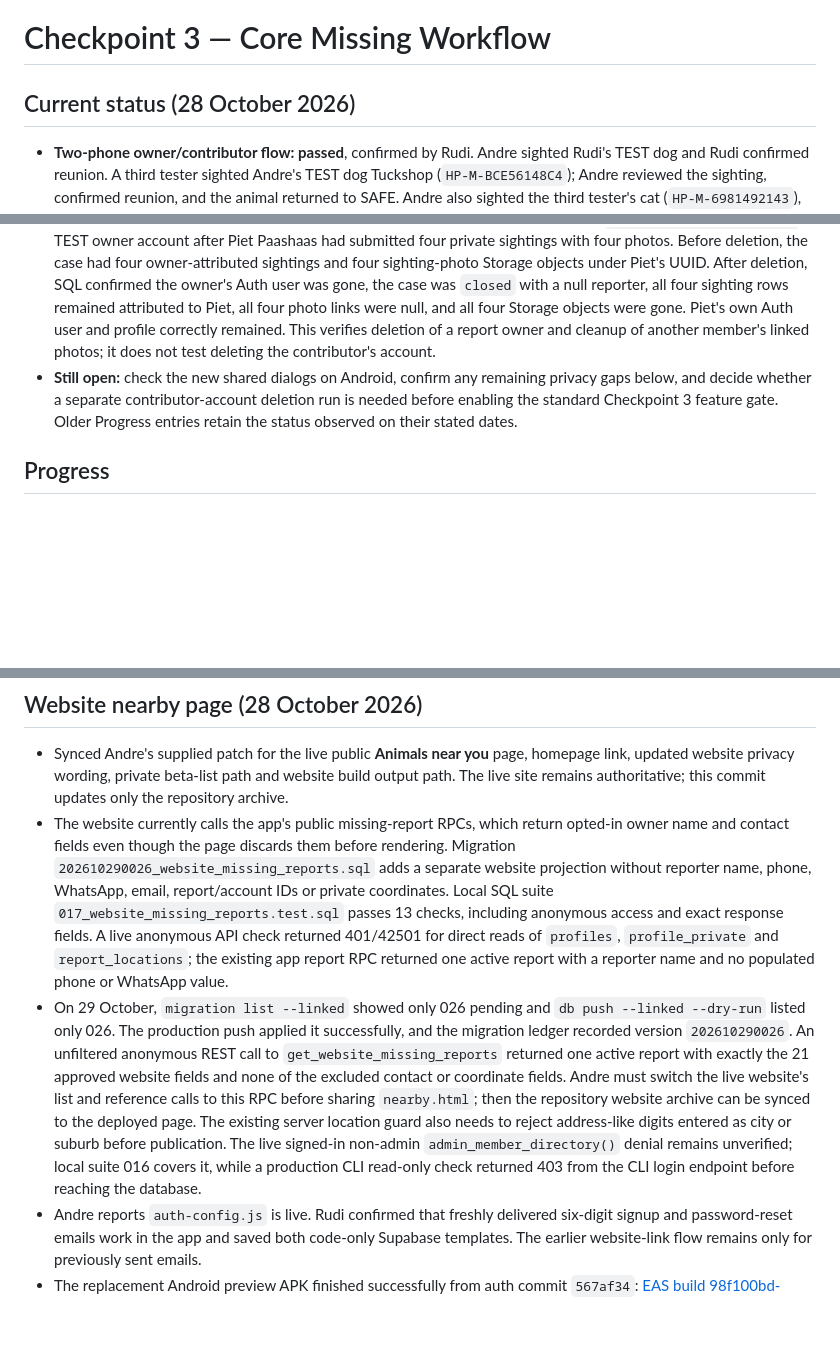
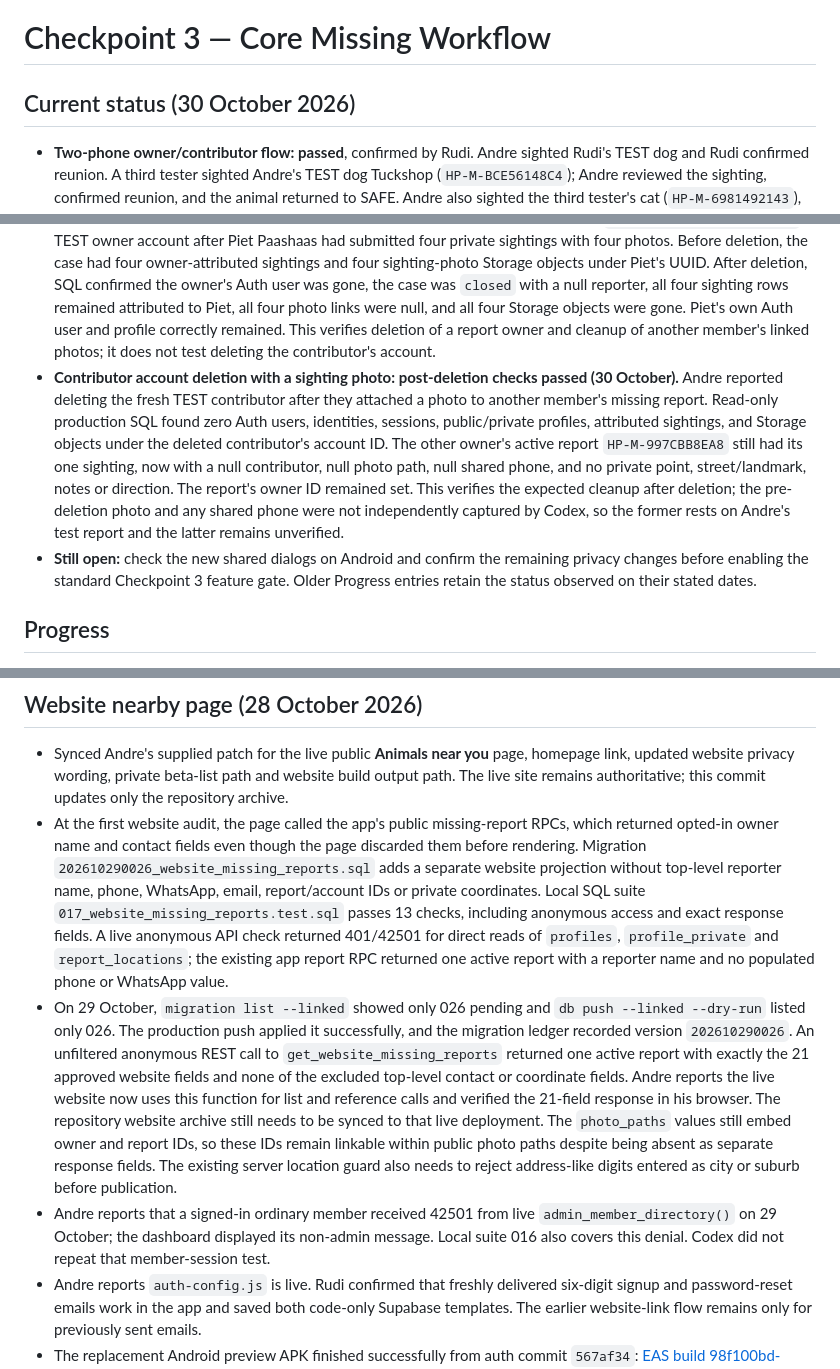
Before and after one commit to RudiJonker/homeward-paws, a Markdown page: docs/checkpoints/CHECKPOINT_3.md, 3 parts joined by grey strips. Drawn GitHub-style; blank space fills up the shorter version.

Commit message:
Record contributor deletion verification and live privacy checks

```diff
--- a/docs/checkpoints/CHECKPOINT_3.md
+++ b/docs/checkpoints/CHECKPOINT_3.md
@@ -1,13 +1,14 @@
 # Checkpoint 3 — Core Missing Workflow
 
-## Current status (28 October 2026)
+## Current status (30 October 2026)
 
 - **Two-phone owner/contributor flow: passed**, confirmed by Rudi. Andre sighted Rudi's TEST dog and Rudi confirmed reunion. A third tester sighted Andre's TEST dog Tuckshop (`HP-M-BCE56148C4`); Andre reviewed the sighting, confirmed reunion, and the animal returned to SAFE. Andre also sighted the third tester's cat (`HP-M-6981492143`), and that owner completed reunion. These runs covered both owner and contributor roles on separate phones and a second animal type.
 - An owner search update was published and seen in the public and owner timelines on 26 October, but was not part of the 28 October two-phone runs. Repeat it during the next TEST concern run so the full roadmap sequence is covered together.
 - **TEST content concern: passed.** Report `HP-M-55D41956DE` received one alert concern and two concerns about the same photo from different test accounts, all with reason `inaccurate` and status `submitted`. Rudi repeated the same photo concern from the same account; a read-only SQL Editor query still returned the same three row IDs and creation times, confirming no duplicate row was added. The app displayed its private success state.
 - **T2 account deletion: core cleanup passed.** Read-only SQL Editor counts before deletion showed one Auth user, profile, private profile and animal, two attributed reports, and two Storage objects under T2's UUID; after in-app deletion all eight tracked counts were zero. T2 had no attributed sightings before deletion, so this run alone did not test cleanup of a photo uploaded by another member to a deleted owner's report. The separate `rudijonker+hp4@gmail.com` run below covers that case.
 - **Published report owner deletion with contributor photos: passed.** Rudi deleted the `rudijonker+hp4@gmail.com` TEST owner account after Piet Paashaas had submitted four private sightings with four photos. Before deletion, the case had four owner-attributed sightings and four sighting-photo Storage objects under Piet's UUID. After deletion, SQL confirmed the owner's Auth user was gone, the case was `closed` with a null reporter, all four sighting rows remained attributed to Piet, all four photo links were null, and all four Storage objects were gone. Piet's own Auth user and profile correctly remained. This verifies deletion of a report owner and cleanup of another member's linked photos; it does not test deleting the contributor's account.
-- **Still open:** check the new shared dialogs on Android, confirm any remaining privacy gaps below, and decide whether a separate contributor-account deletion run is needed before enabling the standard Checkpoint 3 feature gate. Older Progress entries retain the status observed on their stated dates.
+- **Contributor account deletion with a sighting photo: post-deletion checks passed (30 October).** Andre reported deleting the fresh TEST contributor after they attached a photo to another member's missing report. Read-only production SQL found zero Auth users, identities, sessions, public/private profiles, attributed sightings, and Storage objects under the deleted contributor's account ID. The other owner's active report `HP-M-997CBB8EA8` still had its one sighting, now with a null contributor, null photo path, null shared phone, and no private point, street/landmark, notes or direction. The report's owner ID remained set. This verifies the expected cleanup after deletion; the pre-deletion photo and any shared phone were not independently captured by Codex, so the former rests on Andre's test report and the latter remains unverified.
+- **Still open:** check the new shared dialogs on Android and confirm the remaining privacy changes before enabling the standard Checkpoint 3 feature gate. Older Progress entries retain the status observed on their stated dates.
 
 ## Progress
 
@@ -84,8 +85,9 @@
 ## Website nearby page (28 October 2026)
 
 - Synced Andre's supplied patch for the live public **Animals near you** page, homepage link, updated website privacy wording, private beta-list path and website build output path. The live site remains authoritative; this commit updates only the repository archive.
-- The website currently calls the app's public missing-report RPCs, which return opted-in owner name and contact fields even though the page discards them before rendering. Migration `202610290026_website_missing_reports.sql` adds a separate website projection without reporter name, phone, WhatsApp, email, report/account IDs or private coordinates. Local SQL suite `017_website_missing_reports.test.sql` passes 13 checks, including anonymous access and exact response fields. A live anonymous API check returned 401/42501 for direct reads of `profiles`, `profile_private` and `report_locations`; the existing app report RPC returned one active report with a reporter name and no populated phone or WhatsApp value.
-- On 29 October, `migration list --linked` showed only 026 pending and `db push --linked --dry-run` listed only 026. The production push applied it successfully, and the migration ledger recorded version `202610290026`. An unfiltered anonymous REST call to `get_website_missing_reports` returned one active report with exactly the 21 approved website fields and none of the excluded contact or coordinate fields. Andre must switch the live website's list and reference calls to this RPC before sharing `nearby.html`; then the repository website archive can be synced to the deployed page. The existing server location guard also needs to reject address-like digits entered as city or suburb before publication. The live signed-in non-admin `admin_member_directory()` denial remains unverified; local suite 016 covers it, while a production CLI read-only check returned 403 from the CLI login endpoint before reaching the database.
+- At the first website audit, the page called the app's public missing-report RPCs, which returned opted-in owner name and contact fields even though the page discarded them before rendering. Migration `202610290026_website_missing_reports.sql` adds a separate website projection without top-level reporter name, phone, WhatsApp, email, report/account IDs or private coordinates. Local SQL suite `017_website_missing_reports.test.sql` passes 13 checks, including anonymous access and exact response fields. A live anonymous API check returned 401/42501 for direct reads of `profiles`, `profile_private` and `report_locations`; the existing app report RPC returned one active report with a reporter name and no populated phone or WhatsApp value.
+- On 29 October, `migration list --linked` showed only 026 pending and `db push --linked --dry-run` listed only 026. The production push applied it successfully, and the migration ledger recorded version `202610290026`. An unfiltered anonymous REST call to `get_website_missing_reports` returned one active report with exactly the 21 approved website fields and none of the excluded top-level contact or coordinate fields. Andre reports the live website now uses this function for list and reference calls and verified the 21-field response in his browser. The repository website archive still needs to be synced to that live deployment. The `photo_paths` values still embed owner and report IDs, so these IDs remain linkable within public photo paths despite being absent as separate response fields. The existing server location guard also needs to reject address-like digits entered as city or suburb before publication.
+- Andre reports that a signed-in ordinary member received 42501 from live `admin_member_directory()` on 29 October; the dashboard displayed its non-admin message. Local suite 016 also covers this denial. Codex did not repeat that member-session test.
 - Andre reports `auth-config.js` is live. Rudi confirmed that freshly delivered six-digit signup and password-reset emails work in the app and saved both code-only Supabase templates. The earlier website-link flow remains only for previously sent emails.
 - The replacement Android preview APK finished successfully from auth commit `567af34`: [EAS build 98f100bd-87bd-4d9e-8567-63d5fc2ebca0](https://expo.dev/accounts/rudij/projects/homeward-paws/builds/98f100bd-87bd-4d9e-8567-63d5fc2ebca0). Its [APK artifact](https://expo.dev/artifacts/eas/OixS8baPSwOEvR-cXhKoNlZ5S-AZpTRTN_USasOmNsk.apk) returned HTTP 200. Share this build instead of the Checkpoint 2 APK; physical installation by Andre remains unverified. The migration ledger and CLI drift review are now reconciled as noted below.
 - On 23 October, a fresh local Postgres built from all 14 repository migrations. The five SQL Editor-style suites passed directly against it (26, 67, 26, 58 and 17 assertions). The live SQL Editor matched seven of eight schema fingerprint categories exactly; all 11 differing function definitions matched the local definitions after whitespace removal, with the other seven matching exactly. The live migration ledger initially recorded only `202610200001`; after this audit, Rudi used a guarded SQL Editor repair to record versions `202610200002` through `202610220014` without rerunning their SQL, then confirmed all 14 names and versions. The standard `supabase test db` runner cannot parse the suites' aggregated SQL Editor result format; direct `psql` execution was used for the local checks.
```
